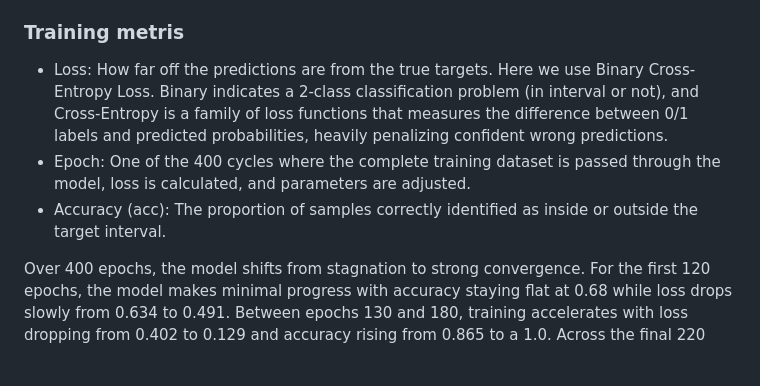
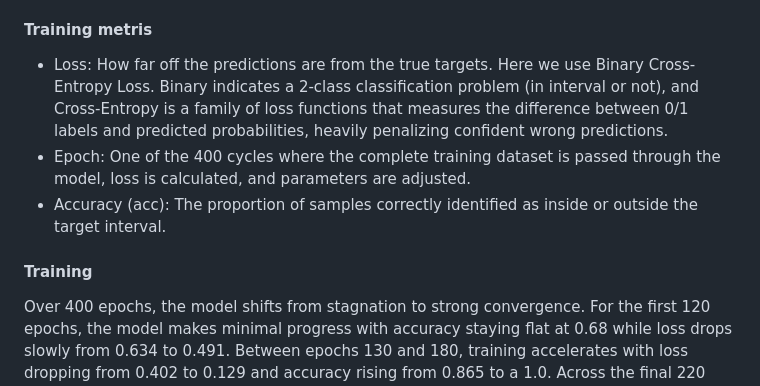
Before and after one commit to AI-Experimental-Design/neural-networks, a Markdown page: README.md, the part around the change printed below. GitHub-like rendering; blank space fills up the shorter version.

```diff
--- a/README.md
+++ b/README.md
@@ -215,7 +215,7 @@ pdftoppm \
     - 1 Output Bias (`out_b`): The baseline offset for the final classification
       layer.
 
-### Training metris
+#### Training metris
 - Loss: How far off the predictions are from the true targets. Here we use
    Binary Cross-Entropy Loss. Binary indicates a 2-class classification problem
    (in interval or not), and Cross-Entropy is a family of loss functions that
@@ -226,6 +226,7 @@ pdftoppm \
 - Accuracy (acc): The proportion of samples correctly identified as inside or
   outside the target interval.
 
+#### Training
 
 Over 400 epochs, the model shifts from stagnation to strong convergence. For
 the first 120 epochs, the model makes minimal progress with accuracy staying
```
Also changed, not shown: other parts of README.md (+63 -8 lines), img/echo_100_infrence.png (added), img/echo_10_infrence.png (added), img/echo_200_infrence.png (added), img/echo_300_infrence.png (added), 1 other file.
